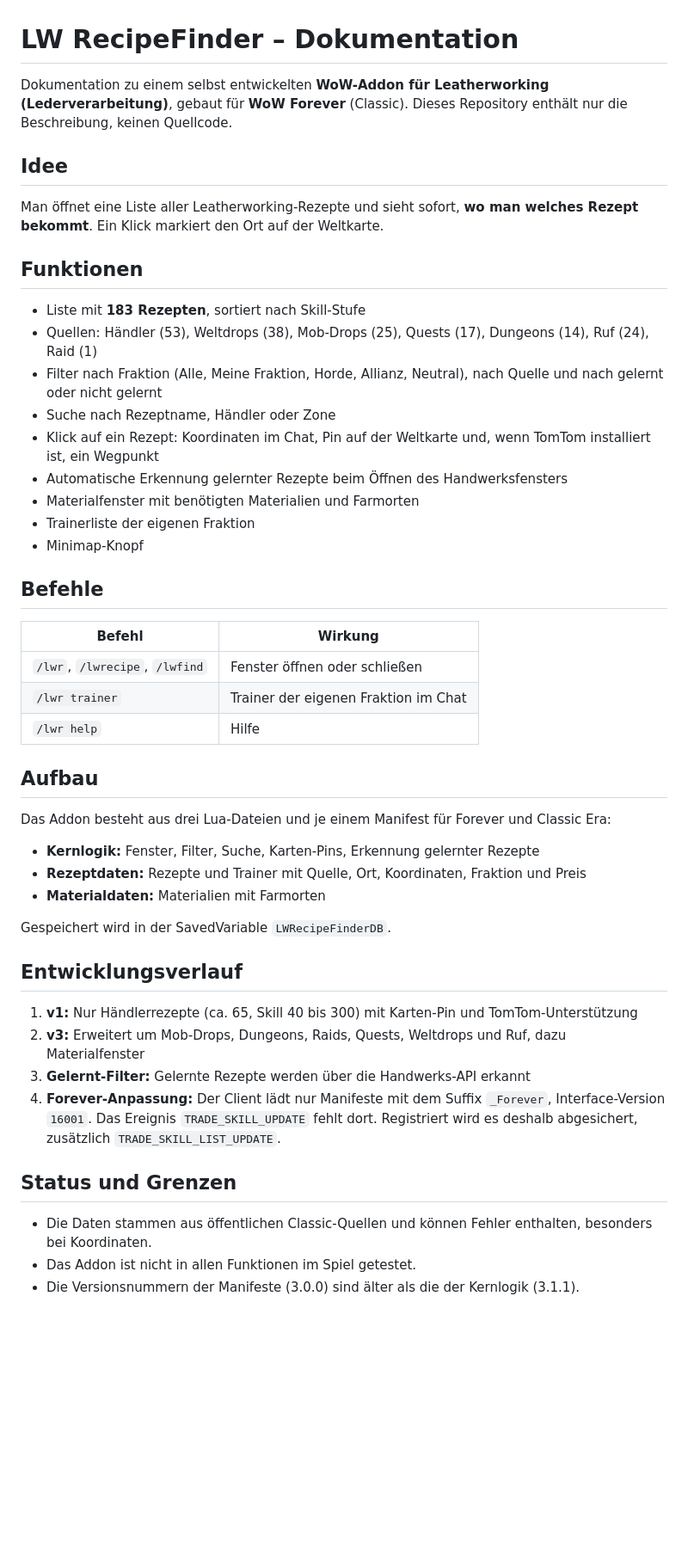
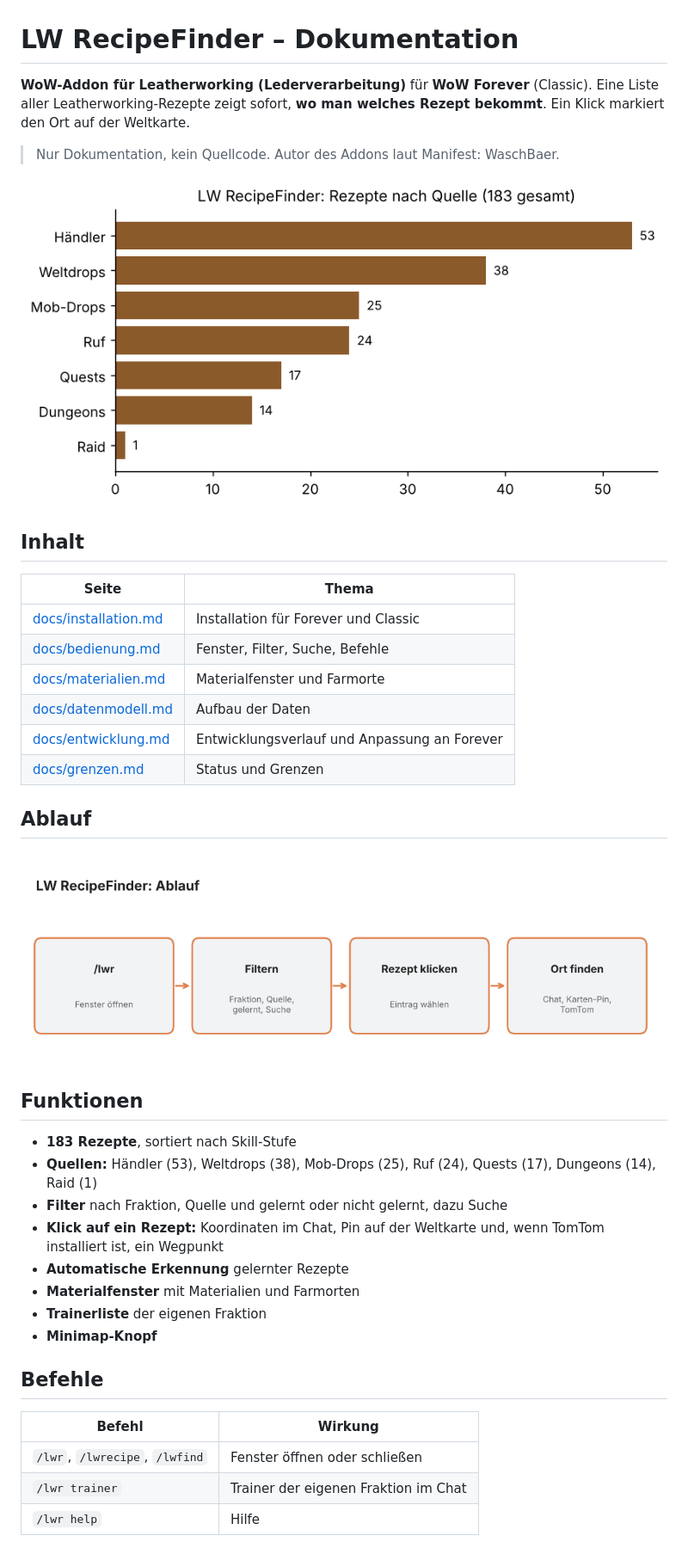
Before and after one commit to lulu-830/LW-RecipeFinder-Doku, a Markdown page: README.md, the part around the change. Shown at 86% size. Drawn GitHub-style; pictures changed too: bilder/ablauf.png (added), bilder/quellen.png (added); blank space fills up the shorter version.

```diff
--- a/README.md
+++ b/README.md
@@ -1,22 +1,36 @@
 # LW RecipeFinder – Dokumentation
 
-Dokumentation zu einem selbst entwickelten **WoW-Addon für Leatherworking (Lederverarbeitung)**, gebaut für **WoW Forever** (Classic). Dieses Repository enthält nur die Beschreibung, keinen Quellcode.
+**WoW-Addon für Leatherworking (Lederverarbeitung)** für **WoW Forever** (Classic). Eine Liste aller Leatherworking-Rezepte zeigt sofort, **wo man welches Rezept bekommt**. Ein Klick markiert den Ort auf der Weltkarte.
 
-## Idee
+> Nur Dokumentation, kein Quellcode. Autor des Addons laut Manifest: WaschBaer.
 
-Man öffnet eine Liste aller Leatherworking-Rezepte und sieht sofort, **wo man welches Rezept bekommt**. Ein Klick markiert den Ort auf der Weltkarte.
+![Rezepte nach Quelle](bilder/quellen.png)
+
+## Inhalt
+
+| Seite | Thema |
+|---|---|
+| [docs/installation.md](docs/installation.md) | Installation für Forever und Classic |
+| [docs/bedienung.md](docs/bedienung.md) | Fenster, Filter, Suche, Befehle |
+| [docs/materialien.md](docs/materialien.md) | Materialfenster und Farmorte |
+| [docs/datenmodell.md](docs/datenmodell.md) | Aufbau der Daten |
+| [docs/entwicklung.md](docs/entwicklung.md) | Entwicklungsverlauf und Anpassung an Forever |
+| [docs/grenzen.md](docs/grenzen.md) | Status und Grenzen |
+
+## Ablauf
+
+![Ablauf](bilder/ablauf.png)
 
 ## Funktionen
 
-- Liste mit **183 Rezepten**, sortiert nach Skill-Stufe
-- Quellen: Händler (53), Weltdrops (38), Mob-Drops (25), Quests (17), Dungeons (14), Ruf (24), Raid (1)
-- Filter nach Fraktion (Alle, Meine Fraktion, Horde, Allianz, Neutral), nach Quelle und nach gelernt oder nicht gelernt
-- Suche nach Rezeptname, Händler oder Zone
-- Klick auf ein Rezept: Koordinaten im Chat, Pin auf der Weltkarte und, wenn TomTom installiert ist, ein Wegpunkt
-- Automatische Erkennung gelernter Rezepte beim Öffnen des Handwerksfensters
-- Materialfenster mit benötigten Materialien und Farmorten
-- Trainerliste der eigenen Fraktion
-- Minimap-Knopf
+- **183 Rezepte**, sortiert nach Skill-Stufe
+- **Quellen:** Händler (53), Weltdrops (38), Mob-Drops (25), Ruf (24), Quests (17), Dungeons (14), Raid (1)
+- **Filter** nach Fraktion, Quelle und gelernt oder nicht gelernt, dazu Suche
+- **Klick auf ein Rezept:** Koordinaten im Chat, Pin auf der Weltkarte und, wenn TomTom installiert ist, ein Wegpunkt
+- **Automatische Erkennung** gelernter Rezepte
+- **Materialfenster** mit Materialien und Farmorten
+- **Trainerliste** der eigenen Fraktion
+- **Minimap-Knopf**
 
 ## Befehle
 
@@ -25,26 +39,3 @@ Man öffnet eine Liste aller Leatherworking-Rezepte und sieht sofort, **wo man w
 | `/lwr`, `/lwrecipe`, `/lwfind` | Fenster öffnen oder schließen |
 | `/lwr trainer` | Trainer der eigenen Fraktion im Chat |
 | `/lwr help` | Hilfe |
-
-## Aufbau
-
-Das Addon besteht aus drei Lua-Dateien und je einem Manifest für Forever und Classic Era:
-
-- **Kernlogik:** Fenster, Filter, Suche, Karten-Pins, Erkennung gelernter Rezepte
-- **Rezeptdaten:** Rezepte und Trainer mit Quelle, Ort, Koordinaten, Fraktion und Preis
-- **Materialdaten:** Materialien mit Farmorten
-
-Gespeichert wird in der SavedVariable `LWRecipeFinderDB`.
-
-## Entwicklungsverlauf
-
-1. **v1:** Nur Händlerrezepte (ca. 65, Skill 40 bis 300) mit Karten-Pin und TomTom-Unterstützung
-2. **v3:** Erweitert um Mob-Drops, Dungeons, Raids, Quests, Weltdrops und Ruf, dazu Materialfenster
-3. **Gelernt-Filter:** Gelernte Rezepte werden über die Handwerks-API erkannt
-4. **Forever-Anpassung:** Der Client lädt nur Manifeste mit dem Suffix `_Forever`, Interface-Version `16001`. Das Ereignis `TRADE_SKILL_UPDATE` fehlt dort. Registriert wird es deshalb abgesichert, zusätzlich `TRADE_SKILL_LIST_UPDATE`.
-
-## Status und Grenzen
-
-- Die Daten stammen aus öffentlichen Classic-Quellen und können Fehler enthalten, besonders bei Koordinaten.
-- Das Addon ist nicht in allen Funktionen im Spiel getestet.
-- Die Versionsnummern der Manifeste (3.0.0) sind älter als die der Kernlogik (3.1.1).
```
Also changed, not shown: docs/bedienung.md (added, +38 -0 lines), docs/datenmodell.md (added, +32 -0 lines), docs/entwicklung.md (added, +17 -0 lines), docs/grenzen.md (added, +6 -0 lines), docs/installation.md (added, +29 -0 lines), docs/materialien.md (added, +29 -0 lines), bilder/dateien.png (added), bilder/datenmodell.png (added).
